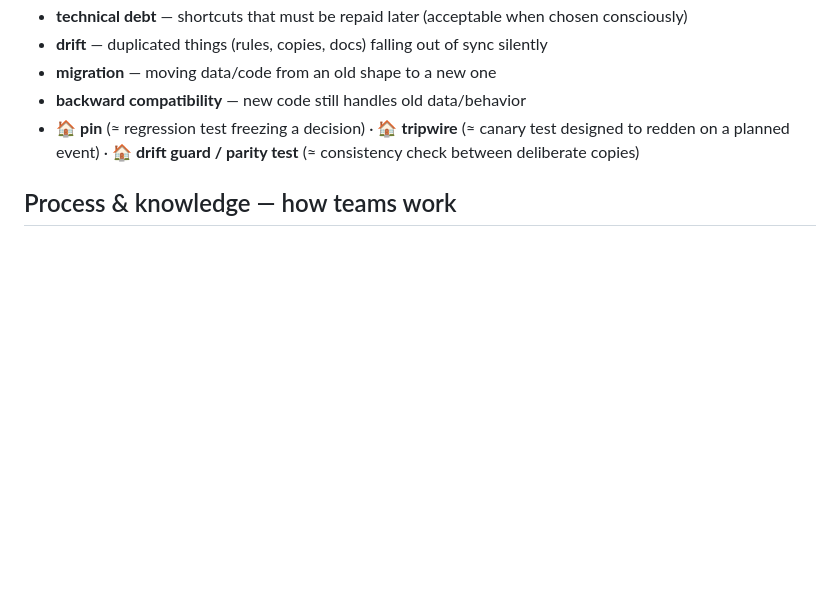
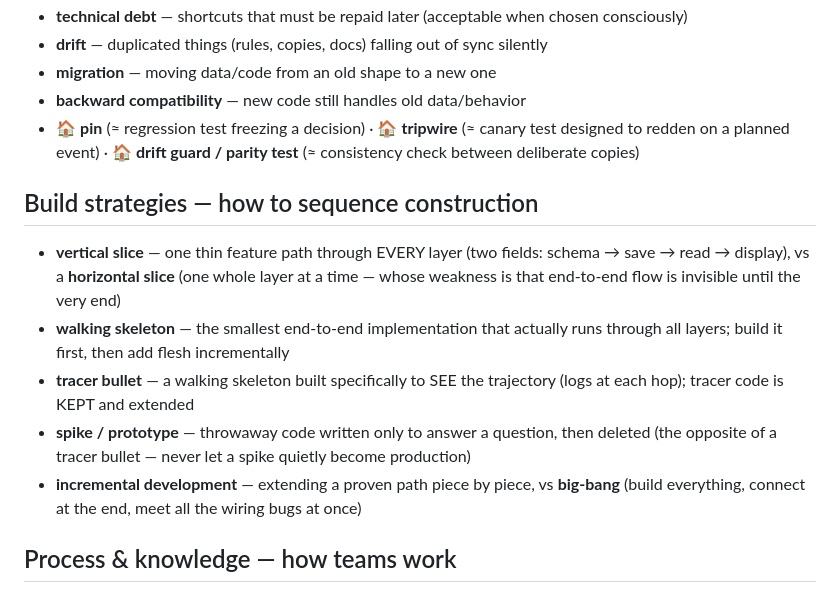
Before and after one commit to danielInstrumental/dev-notes, a Markdown page: skills/prompt-coaching/core-vocabulary.md, the part around the change. Drawn GitHub-style; blank space fills up the shorter version.

Commit message:
Add build-strategies family to core vocabulary (vertical slice, walking skeleton, tracer bullet)
Co-Authored-By: Claude Fable 5 <noreply@anthropic.com>

```diff
--- a/skills/prompt-coaching/core-vocabulary.md
+++ b/skills/prompt-coaching/core-vocabulary.md
@@ -61,6 +61,20 @@ given in parentheses).
   redden on a planned event) · 🏠 **drift guard / parity test** (≈ consistency check between
   deliberate copies)
 
+## Build strategies — how to sequence construction
+
+- **vertical slice** — one thin feature path through EVERY layer (two fields: schema → save →
+  read → display), vs a **horizontal slice** (one whole layer at a time — whose weakness is that
+  end-to-end flow is invisible until the very end)
+- **walking skeleton** — the smallest end-to-end implementation that actually runs through all
+  layers; build it first, then add flesh incrementally
+- **tracer bullet** — a walking skeleton built specifically to SEE the trajectory (logs at each
+  hop); tracer code is KEPT and extended
+- **spike / prototype** — throwaway code written only to answer a question, then deleted (the
+  opposite of a tracer bullet — never let a spike quietly become production)
+- **incremental development** — extending a proven path piece by piece, vs **big-bang** (build
+  everything, connect at the end, meet all the wiring bugs at once)
+
 ## Process & knowledge — how teams work
 
 - **convention** — an agreed rule/style (enforced by discipline, not by the machine)
```
